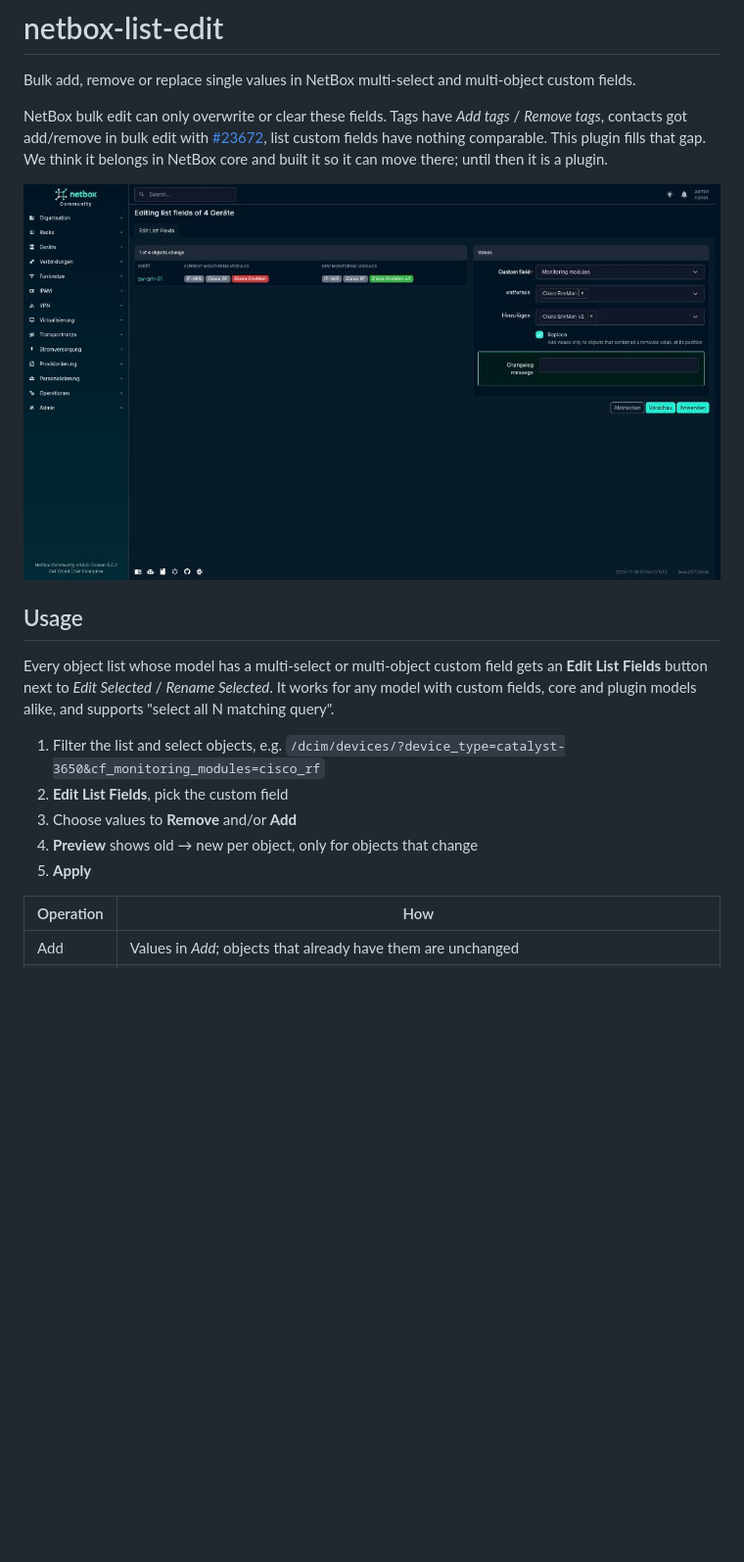
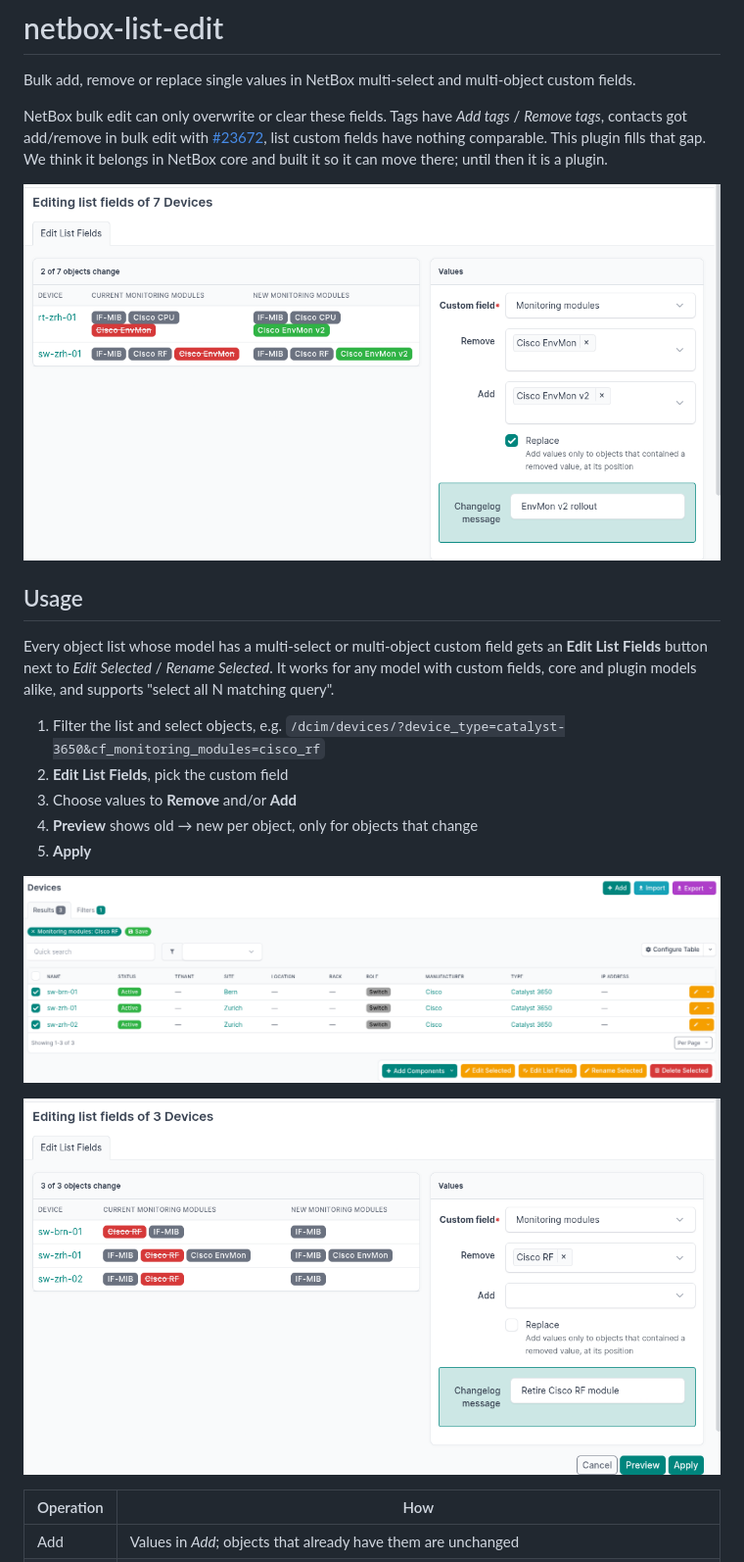
Before and after one commit to zebbra/netbox-list-edit, a Markdown page: README.md, the part around the change. Shown at 98% size. Drawn GitHub-style; pictures changed too: docs/list-button.png (added), docs/preview-remove.png (added), docs/preview-replace.png (added); blank space fills up the shorter version.

Commit message:
Screenshots, keep object names on one line in preview

```diff
--- a/README.md
+++ b/README.md
@@ -4,7 +4,7 @@ Bulk add, remove or replace single values in NetBox multi-select and multi-objec
 
 NetBox bulk edit can only overwrite or clear these fields. Tags have *Add tags* / *Remove tags*, contacts got add/remove in bulk edit with [#23672](https://github.com/netbox-community/netbox/pull/23672), list custom fields have nothing comparable. This plugin fills that gap. We think it belongs in NetBox core and built it so it can move there; until then it is a plugin.
 
-![Preview of a replace on four devices](docs/preview.jpg)
+![Replace preview: only objects with the old value change](docs/preview-replace.png)
 
 ## Usage
 
@@ -15,6 +15,10 @@ Every object list whose model has a multi-select or multi-object custom field ge
 3. Choose values to **Remove** and/or **Add**
 4. **Preview** shows old → new per object, only for objects that change
 5. **Apply**
+
+![Edit List Fields next to the bulk buttons](docs/list-button.png)
+
+![Remove preview](docs/preview-remove.png)
 
 | Operation | How |
 |---|---|
```
Also changed, not shown: 1 other file.
